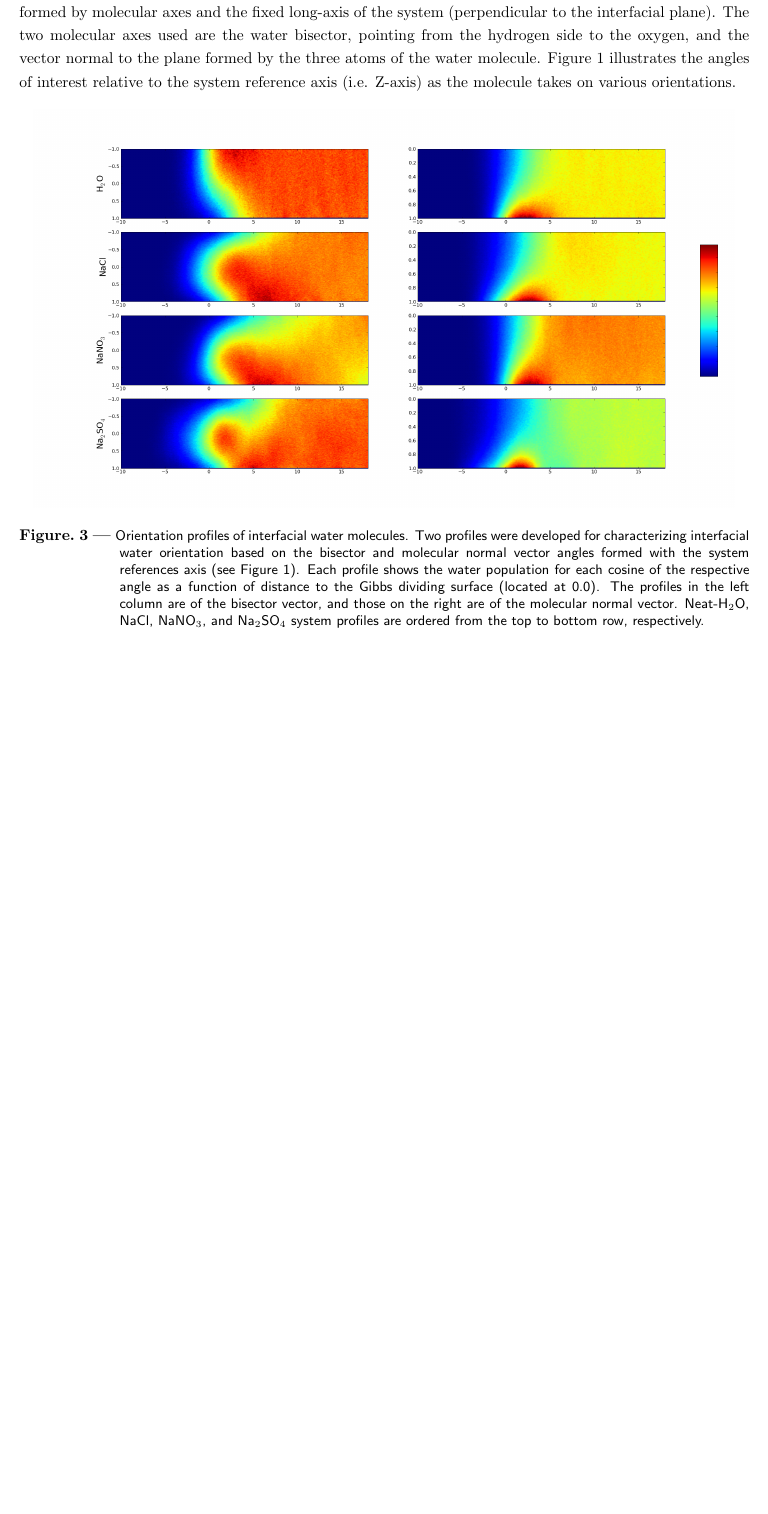
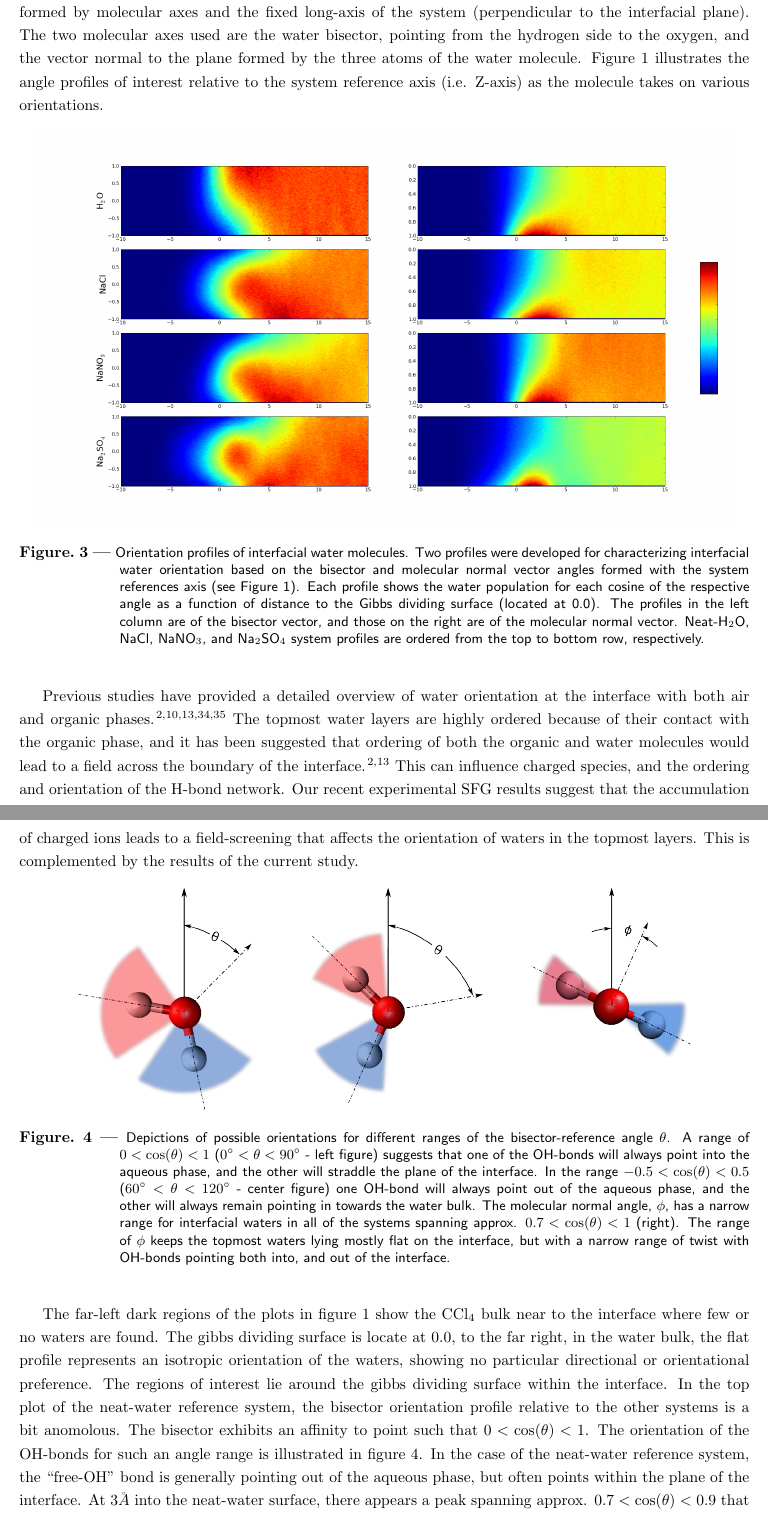
Before and after one commit to eshamay/SaltText, a LaTeX document (Article.tex, which reads Results-Orientation-2D.tex): part of page 9 of 13 before the commit and two parts of pages 9 and 10 of 15 after it, the two joined at a grey line, cut so that both start at the same text, the shorter picture padded with empty space. Compiled offline with pdfLaTeX.

Commit message:
First Draft!!!

```diff
--- a/Results-Orientation-2D.tex
+++ b/Results-Orientation-2D.tex
@@ -1,5 +1,5 @@
 \section{Water Orientation}
-The orientation of water within the aqueous/organic interface of the system was defined using the angles formed by molecular axes and the fixed long-axis of the system (perpendicular to the interfacial plane). The two molecular axes used are the water bisector, pointing from the hydrogen side to the oxygen, and the vector normal to the plane formed by the three atoms of the water molecule. Figure \ref{fig:water-angles} illustrates the angles of interest relative to the system reference axis (i.e. Z-axis) as the molecule takes on various orientations.
+The orientation of water within the aqueous/organic interface of the system was defined using the angles formed by molecular axes and the fixed long-axis of the system (perpendicular to the interfacial plane). The two molecular axes used are the water bisector, pointing from the hydrogen side to the oxygen, and the vector normal to the plane formed by the three atoms of the water molecule. Figure \ref{fig:water-angles} illustrates the angle profiles of interest relative to the system reference axis (i.e. Z-axis) as the molecule takes on various orientations.
 
 % find references of the orientation of water near salt-interfaces for the above paragraph
 
@@ -10,3 +10,17 @@ The orientation of water within the aqueous/organic interface of the system was
 	\label{fig:system-orientations}
 \end{center}
 \end{figure}
+
+Previous studies have provided a detailed overview of water orientation at the interface with both air and organic phases.\cite{McFearin2009,Hore2008,Fan2009,Wick2006c,Wick2008a} The topmost water layers are highly ordered because of their contact with the organic phase, and it has been suggested that ordering of both the organic and water molecules would lead to a field across the boundary of the interface.\cite{McFearin2009,Hore2008} This can influence charged species, and the ordering and orientation of the H-bond network. Our recent experimental SFG results suggest that the accumulation of charged ions leads to a field-screening that affects the orientation of waters in the topmost layers. This is complemented by the results of the current study.
+
+\newcommand{\degree}{\ensuremath{^\circ}}
+
+\begin{figure}[h!]
+\begin{center}
+	\includegraphics[scale=0.26]{images/h2o-angle-blurs.png}
+	\caption{Depictions of possible orientations for different ranges of the bisector-reference angle $\theta$. A range of $0<\cos(\theta)<1$ ($0\degree<\theta<90\degree$ - left figure) suggests that one of the OH-bonds will always point into the aqueous phase, and the other will straddle the plane of the interface. In the range $-0.5<\cos(\theta)<0.5$ ($60\degree<\theta<120\degree$ - center figure) one OH-bond will always point out of the aqueous phase, and the other will always remain pointing in towards the water bulk. The molecular normal angle, $\phi$, has a narrow range for interfacial waters in all of the systems spanning approx. $0.7<\cos(\theta)<1$ (right). The range of $\phi$ keeps the topmost waters lying mostly flat on the interface, but with a narrow range of twist with OH-bonds pointing both into, and out of the interface.}
+	\label{fig:angle-blurs}
+\end{center}
+\end{figure}
+
+The far-left dark regions of the plots in figure \ref{fig:water-angles} show the CCl$_4$ bulk near to the interface where few or no waters are found. The gibbs dividing surface is locate at 0.0, to the far right, in the water bulk, the flat profile represents an isotropic orientation of the waters, showing no particular directional or orientational preference. The regions of interest lie around the gibbs dividing surface within the interface. In the top plot of the neat-water reference system, the bisector orientation profile relative to the other systems is a bit anomolous. The bisector exhibits an affinity to point such that $0<\cos(\theta)<1$. The orientation of the OH-bonds for such an angle range is illustrated in figure \ref{fig:angle-blurs}. In the case of the neat-water reference system, the ``free-OH'' bond is generally pointing out of the aqueous phase, but often points within the plane of the interface. At $3\AA$ into the neat-water surface, there appears a peak spanning approx. $0.7<\cos(\theta)<0.9$ that stretches out to just past $5\AA$, at which point the profile becomes flat across the values of $\theta$.
```
Also changed, not shown: anion_data.txt (deleted, +0 -5 lines), system-info.txt (added, +11 -0 lines), images/h2o-2dhistograms.png, images/h2o-angle-blurs.png (added), Results-Orientation-2D.tex (6 more changed lines), 2 other files.
